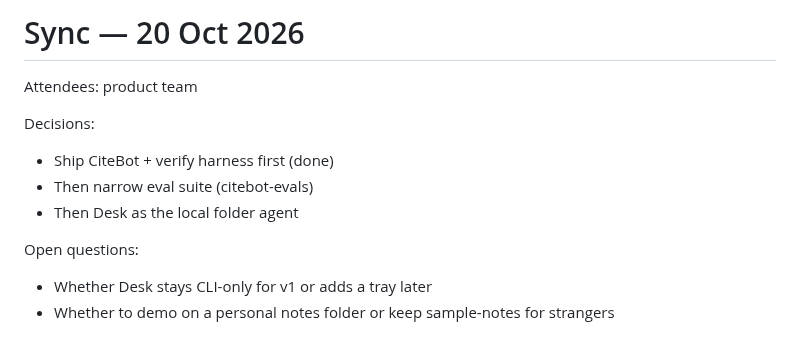
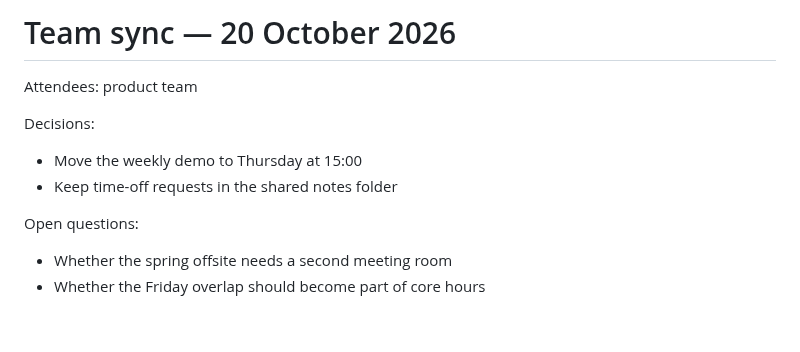
Before and after one commit to jakob-alexander2000/desk, a Markdown page: sample-notes/meeting-2026-10-20.md, the part around the change. Drawn GitHub-style.

```diff
--- a/sample-notes/meeting-2026-10-20.md
+++ b/sample-notes/meeting-2026-10-20.md
@@ -1,12 +1,11 @@
-# Sync — 20 Oct 2026
+# Team sync — 20 October 2026
 
 Attendees: product team
 
 Decisions:
-- Ship CiteBot + verify harness first (done)
-- Then narrow eval suite (citebot-evals)
-- Then Desk as the local folder agent
+- Move the weekly demo to Thursday at 15:00
+- Keep time-off requests in the shared notes folder
 
 Open questions:
-- Whether Desk stays CLI-only for v1 or adds a tray later
-- Whether to demo on a personal notes folder or keep sample-notes for strangers
+- Whether the spring offsite needs a second meeting room
+- Whether the Friday overlap should become part of core hours
```
Also changed, not shown: README.md (+4 -6 lines), docs/demo-still.png, docs/demo.gif, 3 other files.
